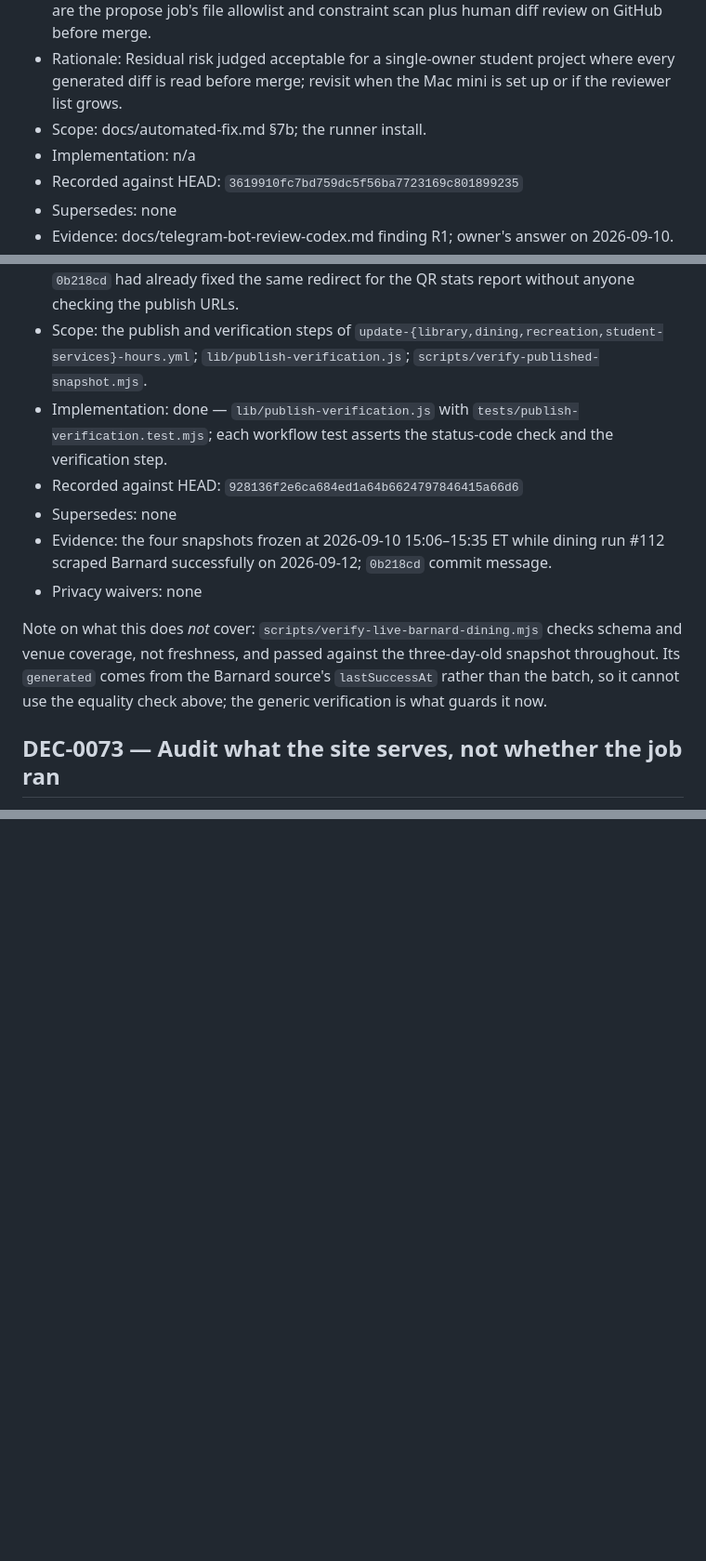
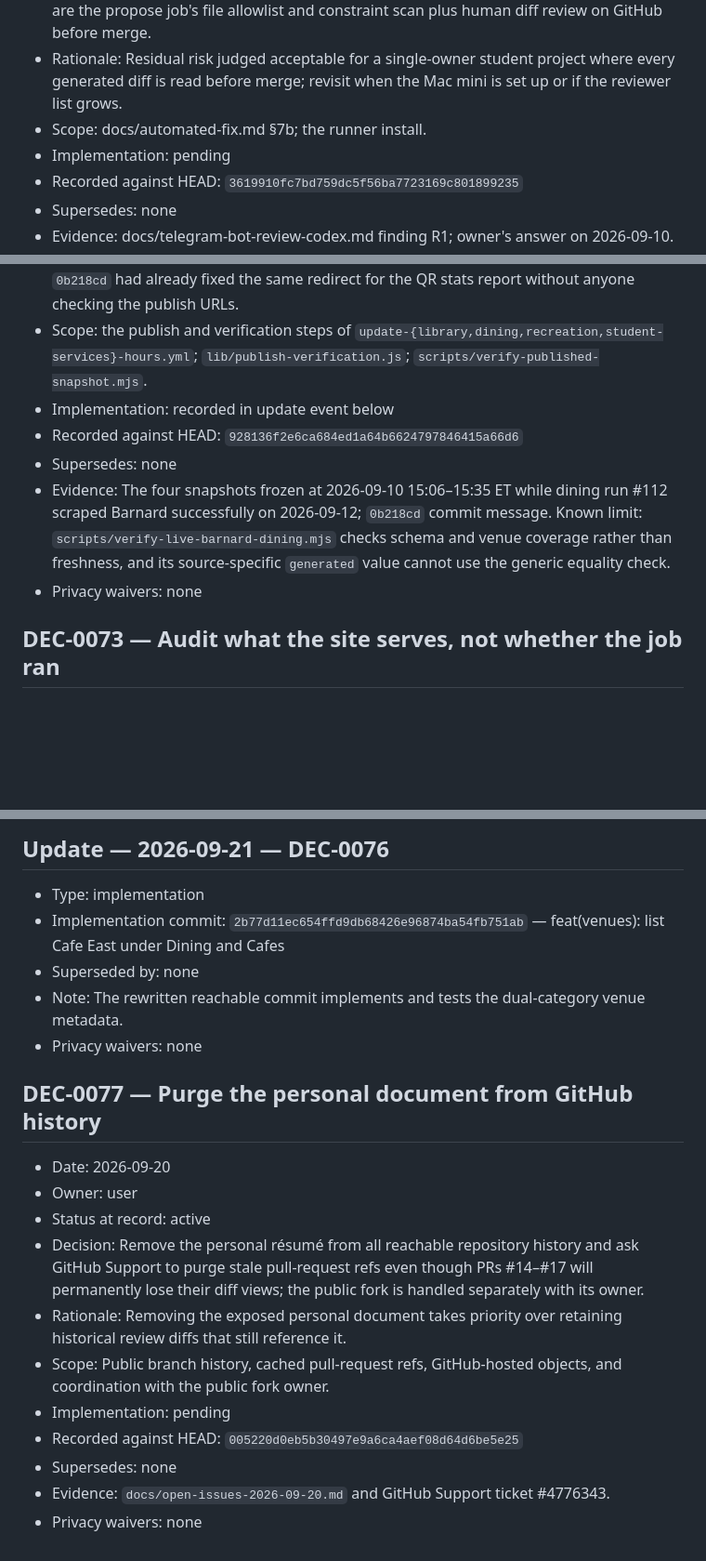
Before and after one commit to raymondwangnorcal-pixel/LionTime, a Markdown page: docs/decisions.md, 3 parts joined by grey strips. Shown at 93% size. Rendered like a GitHub page; blank space fills up the shorter version.

```diff
--- a/docs/decisions.md
+++ b/docs/decisions.md
@@ -1404,7 +1404,7 @@
 - Decision: Merged autofix code may run on the self-hosted dining runner (the laptop now, the Mac mini after migration) without container or separate-user isolation. The controls are the propose job's file allowlist and constraint scan plus human diff review on GitHub before merge.
 - Rationale: Residual risk judged acceptable for a single-owner student project where every generated diff is read before merge; revisit when the Mac mini is set up or if the reviewer list grows.
 - Scope: docs/automated-fix.md §7b; the runner install.
-- Implementation: n/a
+- Implementation: pending
 - Recorded against HEAD: `3619910fc7bd759dc5f56ba7723169c801899235`
 - Supersedes: none
 - Evidence: docs/telegram-bot-review-codex.md finding R1; owner's answer on 2026-09-10.
@@ -1418,13 +1418,11 @@
 - Decision: Every hours workflow must (a) read the publish request's HTTP status and fail on anything that is not a 2xx, and (b) re-fetch the endpoint afterwards and fail unless the `generated` stamp it serves is the one the run just sent. A green publish step is no longer accepted as evidence that hours reached the site.
 - Rationale: On 2026-09-10 `lionhour.com` became the primary Vercel domain and `www.lionhour.com` began 308-redirecting to it. The four `*_API_URL` repository variables still named the www host. `curl` does not follow redirects and `--fail-with-body` does not fail on a 3xx, so every PUT stopped landing while all four workflows stayed green — for three days, across library, dining, recreation and Student Life. The scrapers were healthy throughout; nothing in the pipeline ever looked at what the site was actually serving. `0b218cd` had already fixed the same redirect for the QR stats report without anyone checking the publish URLs.
 - Scope: the publish and verification steps of `update-{library,dining,recreation,student-services}-hours.yml`; `lib/publish-verification.js`; `scripts/verify-published-snapshot.mjs`.
-- Implementation: done — `lib/publish-verification.js` with `tests/publish-verification.test.mjs`; each workflow test asserts the status-code check and the verification step.
+- Implementation: recorded in update event below
 - Recorded against HEAD: `928136f2e6ca684ed1a64b6624797846415a66d6`
 - Supersedes: none
-- Evidence: the four snapshots frozen at 2026-09-10 15:06–15:35 ET while dining run #112 scraped Barnard successfully on 2026-09-12; `0b218cd` commit message.
-- Privacy waivers: none
-
-Note on what this does *not* cover: `scripts/verify-live-barnard-dining.mjs` checks schema and venue coverage, not freshness, and passed against the three-day-old snapshot throughout. Its `generated` comes from the Barnard source's `lastSuccessAt` rather than the batch, so it cannot use the equality check above; the generic verification is what guards it now.
+- Evidence: The four snapshots frozen at 2026-09-10 15:06–15:35 ET while dining run #112 scraped Barnard successfully on 2026-09-12; `0b218cd` commit message. Known limit: `scripts/verify-live-barnard-dining.mjs` checks schema and venue coverage rather than freshness, and its source-specific `generated` value cannot use the generic equality check.
+- Privacy waivers: none
 
 ## DEC-0073 — Audit what the site serves, not whether the job ran
 
@@ -1468,0 +1531,21 @@ their overlays means reading four more stores here and mirroring their resolvers
+## Update — 2026-09-21 — DEC-0076
+
+- Type: implementation
+- Implementation commit: `2b77d11ec654ffd9db68426e96874ba54fb751ab` — feat(venues): list Cafe East under Dining and Cafes
+- Superseded by: none
+- Note: The rewritten reachable commit implements and tests the dual-category venue metadata.
+- Privacy waivers: none
+
+## DEC-0077 — Purge the personal document from GitHub history
+
+- Date: 2026-09-20
+- Owner: user
+- Status at record: active
+- Decision: Remove the personal résumé from all reachable repository history and ask GitHub Support to purge stale pull-request refs even though PRs #14–#17 will permanently lose their diff views; the public fork is handled separately with its owner.
+- Rationale: Removing the exposed personal document takes priority over retaining historical review diffs that still reference it.
+- Scope: Public branch history, cached pull-request refs, GitHub-hosted objects, and coordination with the public fork owner.
+- Implementation: pending
+- Recorded against HEAD: `005220d0eb5b30497e9a6ca4aef08d64d6be5e25`
+- Supersedes: none
+- Evidence: `docs/open-issues-2026-09-20.md` and GitHub Support ticket #4776343.
+- Privacy waivers: none
```
Also changed, not shown: other parts of docs/decisions.md (+87 -23 lines), docs/open-issues-2026-09-20.md (+17 -1 lines), handoff.md (+28 -25 lines).
